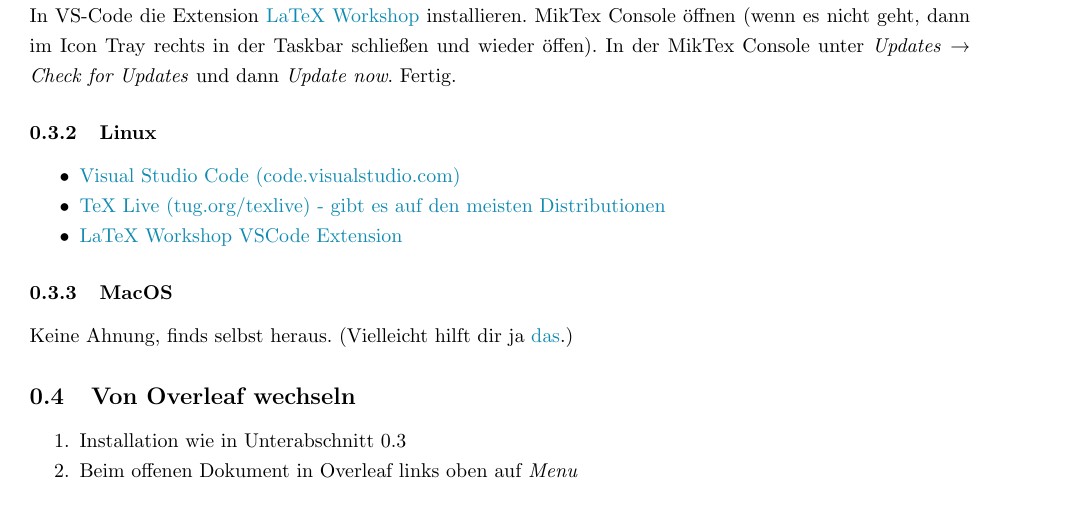
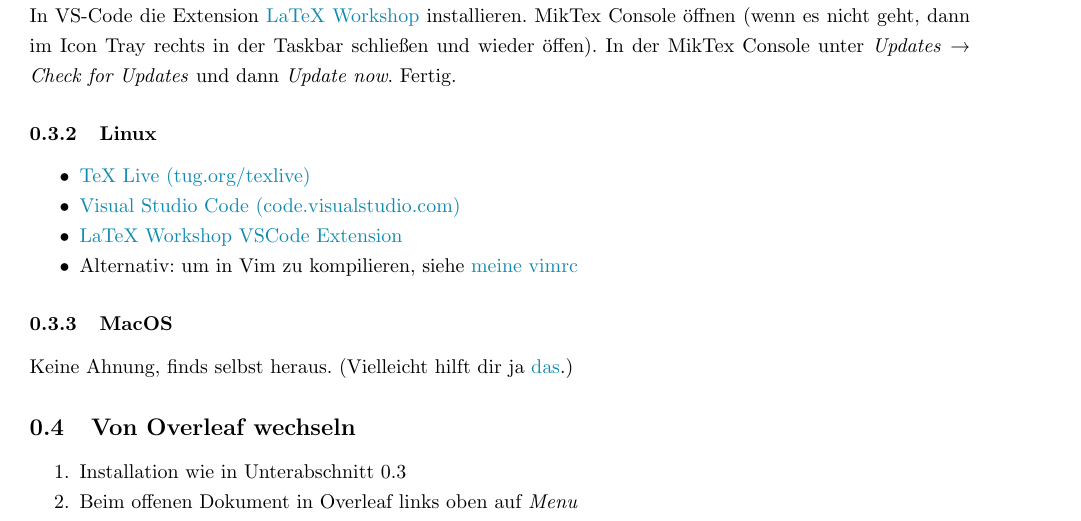
Before and after one commit to maxschm1dt/mini-LATEX-doku, a LaTeX document (doku.tex): part of page 4 of 14, cut so that both start at the same text. Compiled offline with pdfLaTeX.

Commit message:
linux installation modified

```diff
--- a/doku.tex
+++ b/doku.tex
@@ -111,9 +111,10 @@ In VS-Code die Extension \href{https://open-vsx.org/extension/James-Yu/latex-wor
 In der MikTex Console unter \textit{Updates} → \textit{Check for Updates} und dann \textit{Update now}. Fertig.
 \subsubsection{Linux}
 \begin{itemize}
+    \item \href{https://tug.org/texlive}{TeX Live (tug.org/texlive)}
     \item \href{https://code.visualstudio.com/}{Visual Studio Code (code.visualstudio.com)}
-    \item \href{https://tug.org/texlive}{TeX Live (tug.org/texlive) - gibt es auf den meisten Distributionen}
     \item \href{https://open-vsx.org/extension/James-Yu/latex-workshop}{LaTeX Workshop VSCode Extension}
+    \item Alternativ: um in Vim zu kompilieren, siehe \href{https://gitlab.com/sagerer/hyprreis/-/blob/main/.vimrc}{meine vimrc}
 \end{itemize}
 
 \subsubsection{MacOS}
```
Also changed, not shown: doku.pdf.
